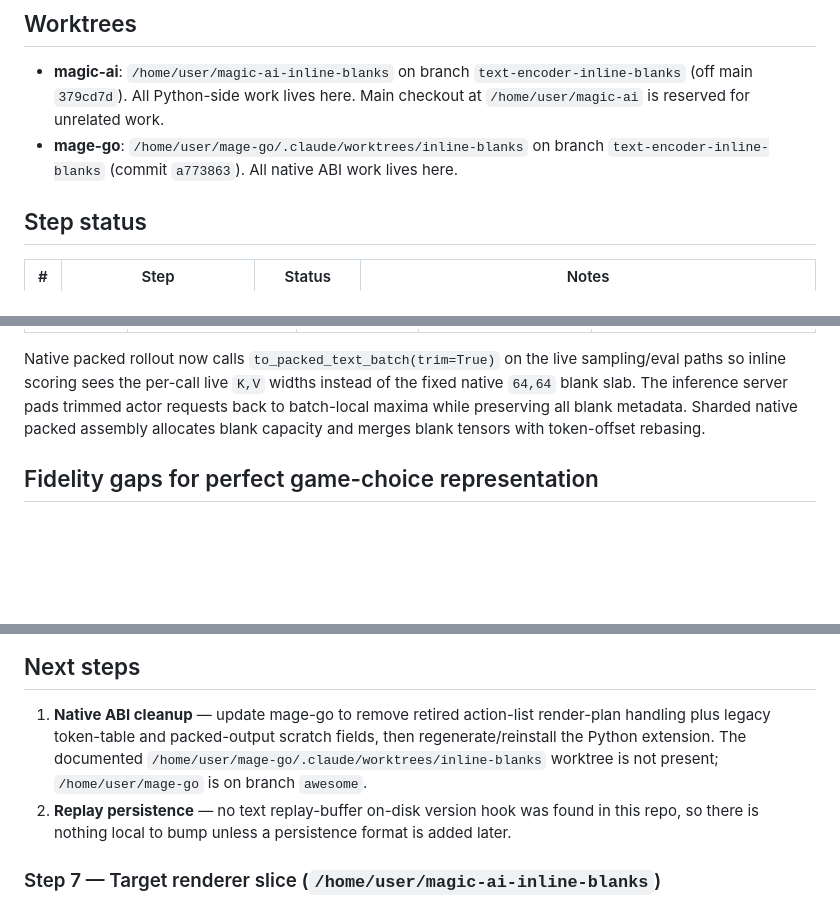
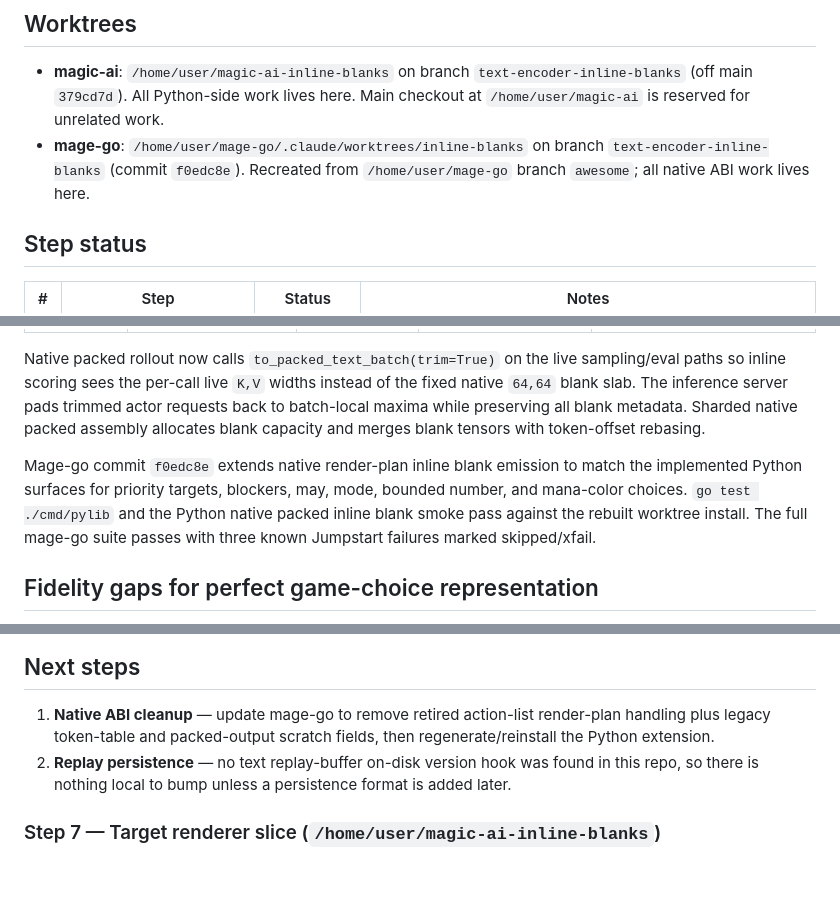
Before and after one commit to phulin/magic-ai, a Markdown page: docs/text_encoder_inline_blanks_status.md, 3 parts joined by grey strips. Drawn GitHub-style; blank space fills up the shorter version.

Commit message:
docs: update mage-go inline blank status

```diff
--- a/docs/text_encoder_inline_blanks_status.md
+++ b/docs/text_encoder_inline_blanks_status.md
@@ -10,8 +10,8 @@ the eight-step migration. Update at every step boundary.
   lives here. Main checkout at `/home/user/magic-ai` is reserved for
   unrelated work.
 - **mage-go**: `/home/user/mage-go/.claude/worktrees/inline-blanks` on
-  branch `text-encoder-inline-blanks` (commit `a773863`). All native ABI
-  work lives here.
+  branch `text-encoder-inline-blanks` (commit `f0edc8e`). Recreated from
+  `/home/user/mage-go` branch `awesome`; all native ABI work lives here.
 
 ## Step status
 
@@ -193,6 +193,13 @@ trimmed actor requests back to batch-local maxima while preserving all blank
 metadata. Sharded native packed assembly allocates blank capacity and merges
 blank tensors with token-offset rebasing.
 
+Mage-go commit `f0edc8e` extends native render-plan inline blank emission to
+match the implemented Python surfaces for priority targets, blockers, may,
+mode, bounded number, and mana-color choices. `go test ./cmd/pylib` and the
+Python native packed inline blank smoke pass against the rebuilt worktree
+install. The full mage-go suite passes with three known Jumpstart failures
+marked skipped/xfail.
+
 ## Fidelity gaps for perfect game-choice representation
 
 The current representation is sufficient for the inline-only migration path
@@ -303,9 +310,7 @@ every choice the engine can ask the player to make. Remaining gaps:
 
 1. **Native ABI cleanup** — update mage-go to remove retired action-list
    render-plan handling plus legacy token-table and packed-output scratch
-   fields, then regenerate/reinstall the Python extension. The documented
-   `/home/user/mage-go/.claude/worktrees/inline-blanks` worktree is not
-   present; `/home/user/mage-go` is on branch `awesome`.
+   fields, then regenerate/reinstall the Python extension.
 2. **Replay persistence** — no text replay-buffer on-disk version hook was
    found in this repo, so there is nothing local to bump unless a persistence
    format is added later.
```
